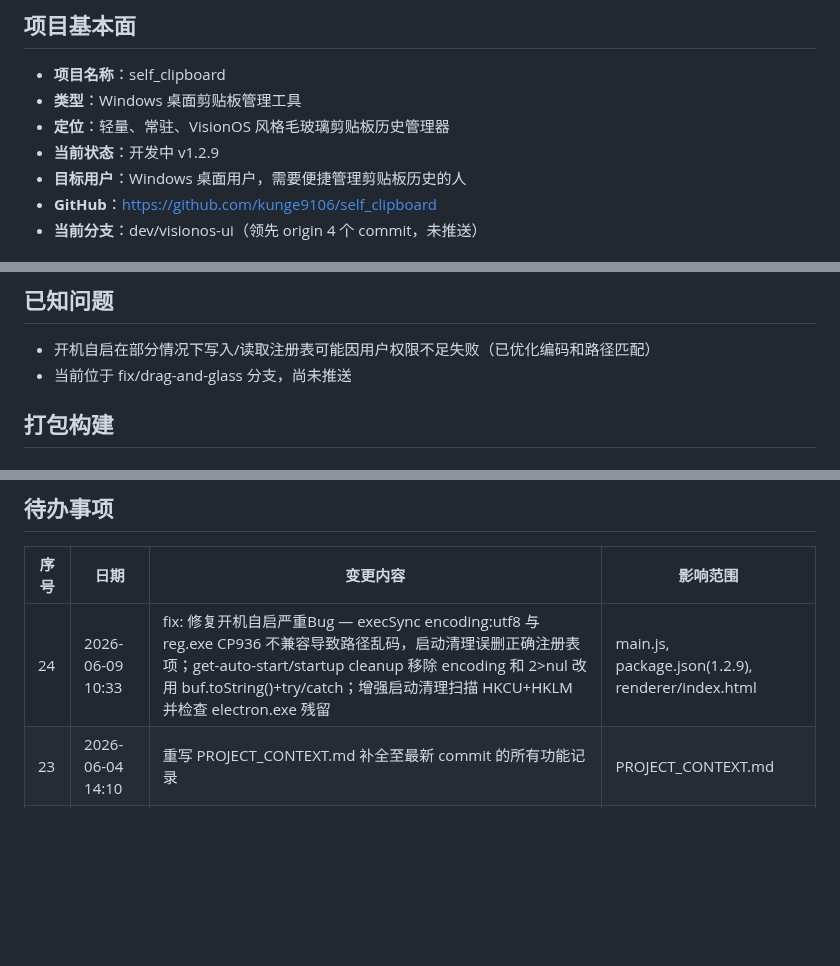
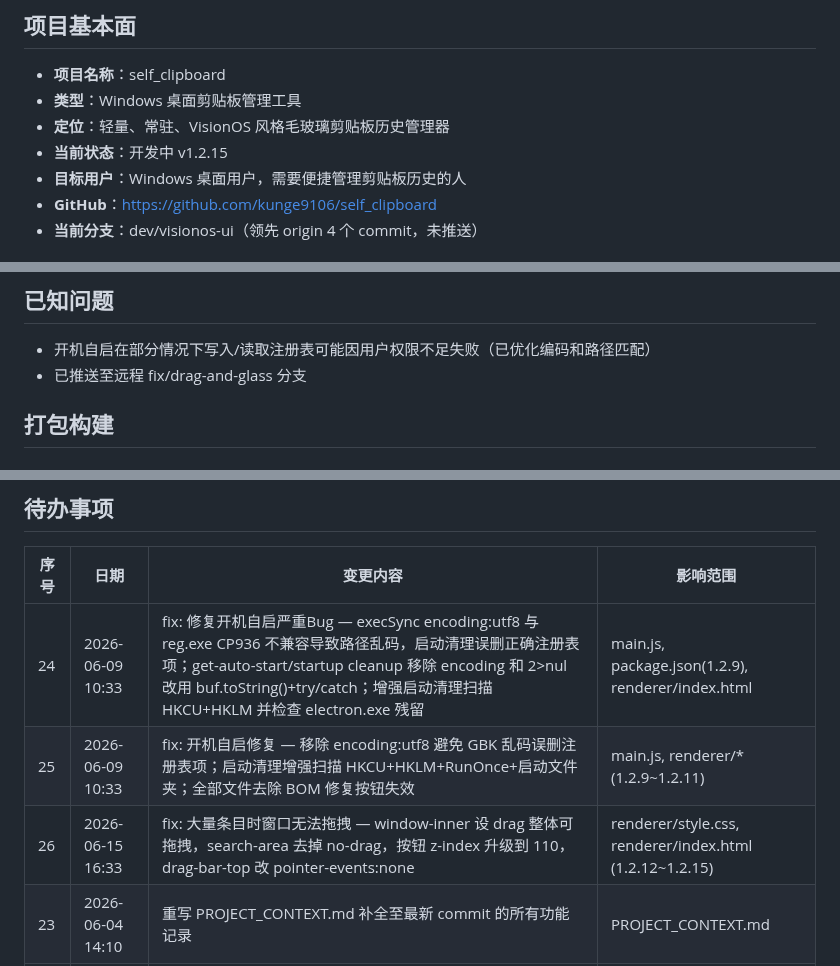
Before and after one commit to kunge9106/self_clipboard, a Markdown page: PROJECT_CONTEXT.md, 3 parts joined by grey strips. Drawn GitHub-style; blank space fills up the shorter version.

Commit message:
docs: 更新 PROJECT_CONTEXT.md 变更日志至 v1.2.15

```diff
--- a/PROJECT_CONTEXT.md
+++ b/PROJECT_CONTEXT.md
@@ -7,7 +7,7 @@
 - **项目名称**：self_clipboard
 - **类型**：Windows 桌面剪贴板管理工具
 - **定位**：轻量、常驻、VisionOS 风格毛玻璃剪贴板历史管理器
-- **当前状态**：开发中 v1.2.9
+- **当前状态**：开发中 v1.2.15
 - **目标用户**：Windows 桌面用户，需要便捷管理剪贴板历史的人
 - **GitHub**：https://github.com/kunge9106/self_clipboard
 - **当前分支**：dev/visionos-ui（领先 origin 4 个 commit，未推送）
@@ -109,7 +109,7 @@ clipboard/
 ## 已知问题
 
 - 开机自启在部分情况下写入/读取注册表可能因用户权限不足失败（已优化编码和路径匹配）
-- 当前位于 fix/drag-and-glass 分支，尚未推送
+- 已推送至远程 fix/drag-and-glass 分支
 
 ## 打包构建
 
@@ -146,6 +146,8 @@ npx electron-builder --dir
 | 序号 | 日期 | 变更内容 | 影响范围 |
 |---|------|----------|----------|
 | 24 | 2026-06-09 10:33 | fix: 修复开机自启严重Bug — execSync encoding:utf8 与 reg.exe CP936 不兼容导致路径乱码，启动清理误删正确注册表项；get-auto-start/startup cleanup 移除 encoding 和 2>nul 改用 buf.toString()+try/catch；增强启动清理扫描 HKCU+HKLM 并检查 electron.exe 残留 | main.js, package.json(1.2.9), renderer/index.html |
+| 25 | 2026-06-09 10:33 | fix: 开机自启修复 — 移除 encoding:utf8 避免 GBK 乱码误删注册表项；启动清理增强扫描 HKCU+HKLM+RunOnce+启动文件夹；全部文件去除 BOM 修复按钮失效 | main.js, renderer/* (1.2.9~1.2.11) |
+| 26 | 2026-06-15 16:33 | fix: 大量条目时窗口无法拖拽 — window-inner 设 drag 整体可拖拽，search-area 去掉 no-drag，按钮 z-index 升级到 110，drag-bar-top 改 pointer-events:none | renderer/style.css, renderer/index.html (1.2.12~1.2.15) |
 | 23 | 2026-06-04 14:10 | 重写 PROJECT_CONTEXT.md 补全至最新 commit 的所有功能记录 | PROJECT_CONTEXT.md |
 | 22 | 2026-06-04 13:15 | feat: 设置+开机自启(注册表)+右键删除+全窗JS拖拽+搜索blur+空状态icon+弹窗玻璃+alwaysOnTop:false+默认300×485 | main.js, preload.js, renderer/*, test/app-test.js |
 | 21 | 2026-06-04 12:45 | 全面重构玻璃效果：去除全窗蒙白/玻璃仅限卡片/优化blur+saturate+contrast算法/卡片高光/alwaysOnTop:false+失焦隐藏+全局快捷键 | main.js, renderer/style.css, test/app-test.js |
```
Also changed, not shown: other parts of PROJECT_CONTEXT.md (+1 -1 lines).
